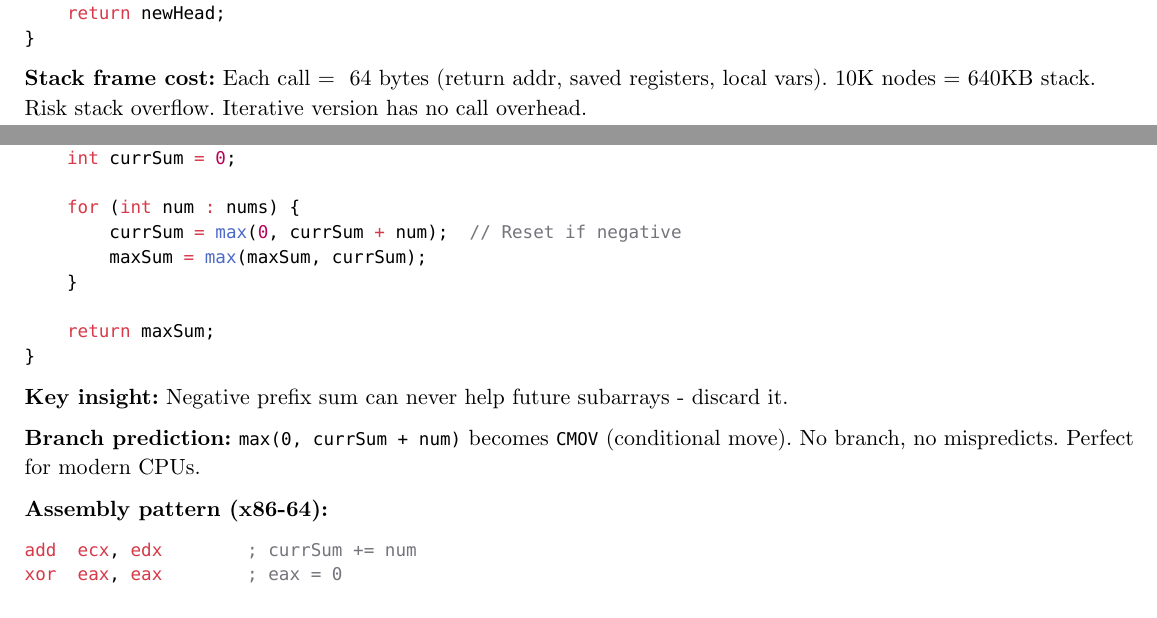
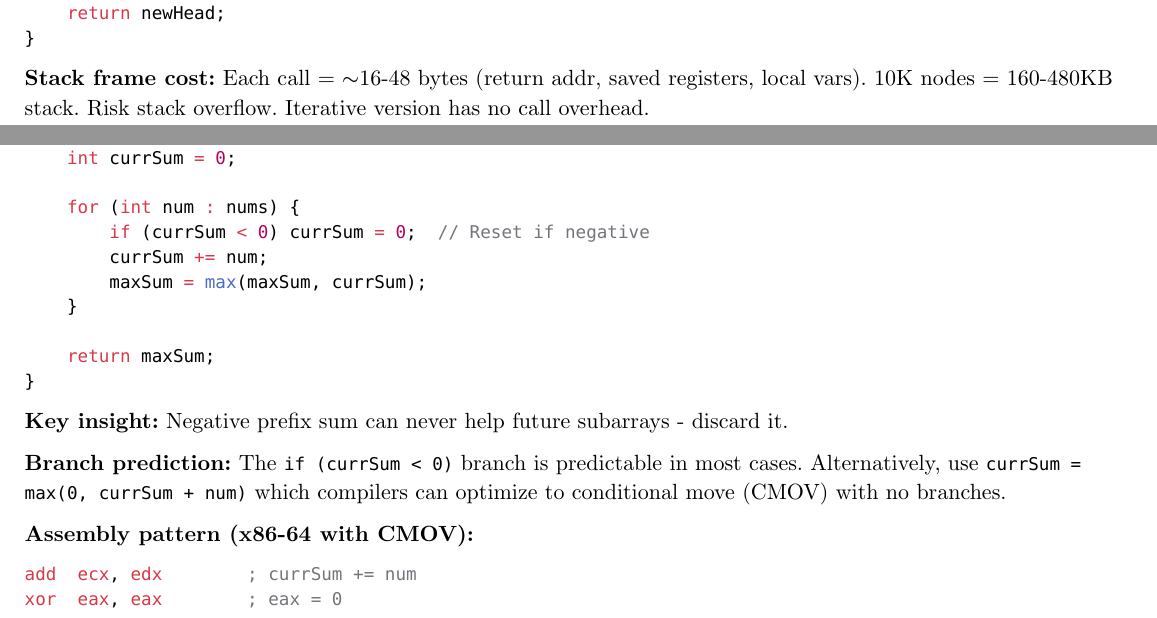
Before and after one commit to poyea/grimoire, a Typst document (coding.typ, which reads coding/greedy.typ, coding/linked-list.typ): two parts of pages 15 and 41 of 45, joined at a grey line, cut so that both start at the same text. Compiled offline with Typst 0.15.

Commit message:
Improve readability

````diff
--- a/coding/greedy.typ
+++ b/coding/greedy.typ
@@ -12,7 +12,8 @@ int maxSubArray(vector<int>& nums) {
     int currSum = 0;
 
     for (int num : nums) {
-        currSum = max(0, currSum + num);  // Reset if negative
+        if (currSum < 0) currSum = 0;  // Reset if negative
+        currSum += num;
         maxSum = max(maxSum, currSum);
     }
 
@@ -22,9 +23,9 @@ int maxSubArray(vector<int>& nums) {
 
 *Key insight:* Negative prefix sum can never help future subarrays - discard it.
 
-*Branch prediction:* `max(0, currSum + num)` becomes `CMOV` (conditional move). No branch, no mispredicts. Perfect for modern CPUs.
+*Branch prediction:* The `if (currSum < 0)` branch is predictable in most cases. Alternatively, use `currSum = max(0, currSum + num)` which compilers can optimize to conditional move (CMOV) with no branches.
 
-*Assembly pattern (x86-64):*
+*Assembly pattern (x86-64 with CMOV):*
 ```asm
 add  ecx, edx        ; currSum += num
 xor  eax, eax        ; eax = 0
--- a/coding/linked-list.typ
+++ b/coding/linked-list.typ
@@ -63,7 +63,7 @@ ListNode* reverseList(ListNode* head) {
 }
 ```
 
-*Stack frame cost:* Each call = ~64 bytes (return addr, saved registers, local vars). 10K nodes = 640KB stack. Risk stack overflow. Iterative version has no call overhead.
+*Stack frame cost:* Each call = $#sym.tilde.op$16-48 bytes (return addr, saved registers, local vars). 10K nodes = 160-480KB stack. Risk stack overflow. Iterative version has no call overhead.
 
 == Merge Two Sorted Lists
 
````
Also changed, not shown: coding/backtracking.typ (+2 -2 lines), coding/hashing.typ (+1 -1 lines), coding/linked-list.typ (4 more changed lines).
